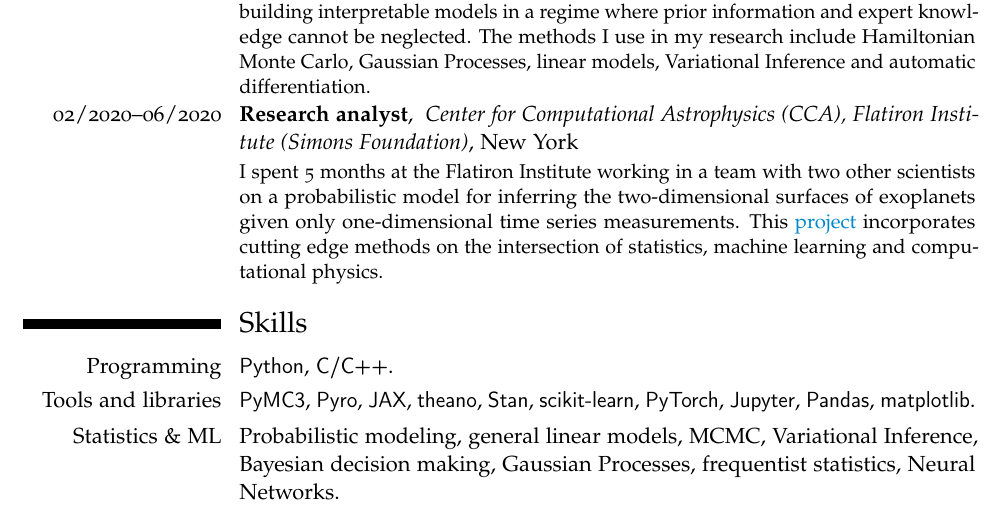
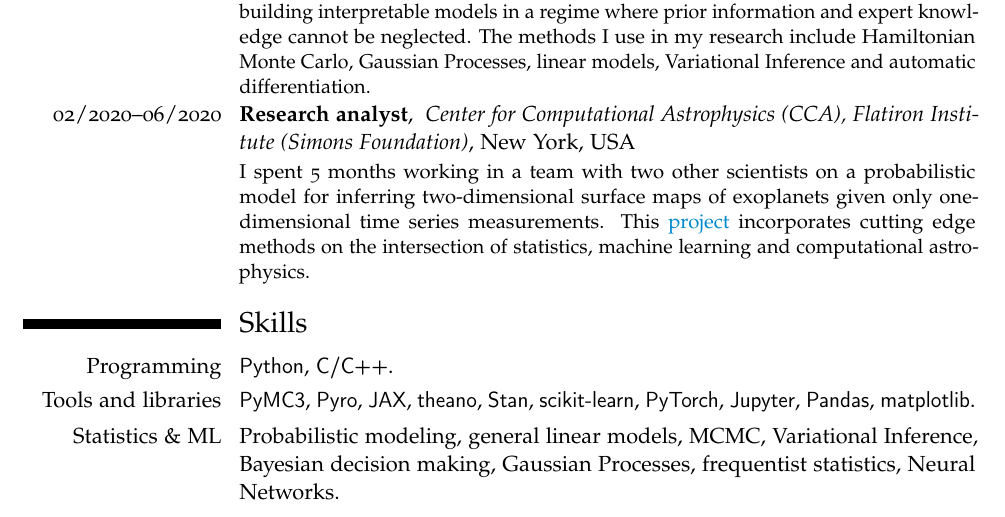
Before and after one commit to fbartolic/CV, a LaTeX CV (cv.tex): part of page 1 of 2, cut so that both start at the same text. Compiled offline with pdfLaTeX.

Commit message:
Minor tweaks

```diff
--- a/cv.tex
+++ b/cv.tex
@@ -53,8 +52,8 @@ The methods I use in my research include Hamiltonian Monte Carlo, Gaussian Proce
 
 \cventry{02/2020--06/2020}{Research analyst}{
     Center for Computational Astrophysics (CCA), Flatiron Institute (Simons Foundation)}
-{New York}{}{I spent 5 months at the Flatiron Institute working in a team with two other scientists on a probabilistic model for inferring the two-dimensional surfaces of exoplanets given only one-dimensional time series measurements.
-This \href{https://github.com/fbartolic/volcano/blob/master-pdf/paper/paper.pdf}{project} incorporates cutting edge methods on the intersection of statistics, machine learning and computational physics.}
+{New York, USA}{}{I spent 5 months working in a team with two other scientists on a probabilistic model for inferring two-dimensional surface maps of exoplanets given only one-dimensional time series measurements.
+This \href{https://github.com/fbartolic/volcano/blob/master-pdf/paper/paper.pdf}{project} incorporates cutting edge methods on the intersection of statistics, machine learning and computational astrophysics.}
 
 \section{Skills}
 \cvitem{Programming}{\textsf{Python}, \textsf{C/C++}.}
```
Also changed, not shown: cv.pdf, cv.tex (3 more changed lines).
